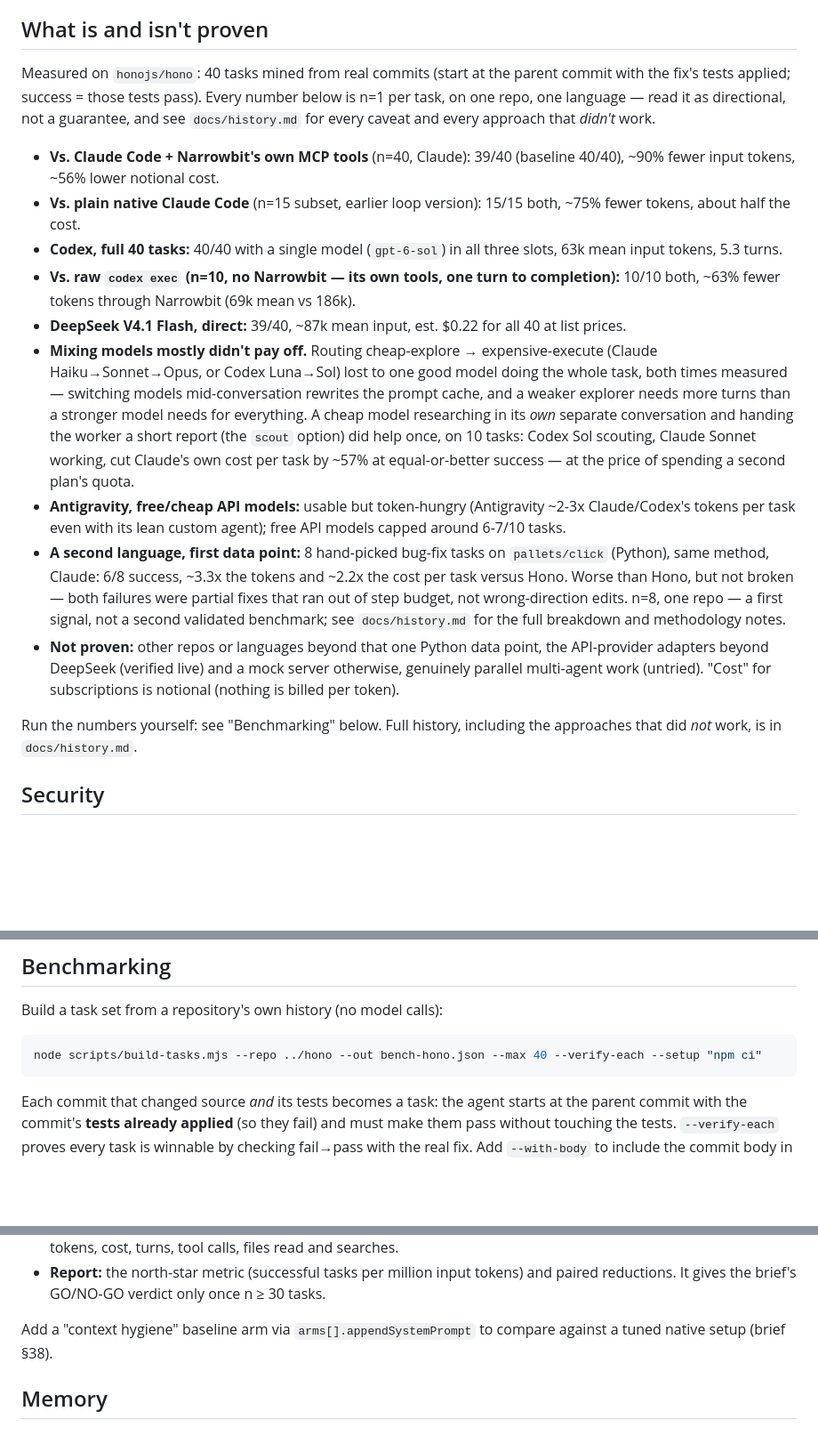
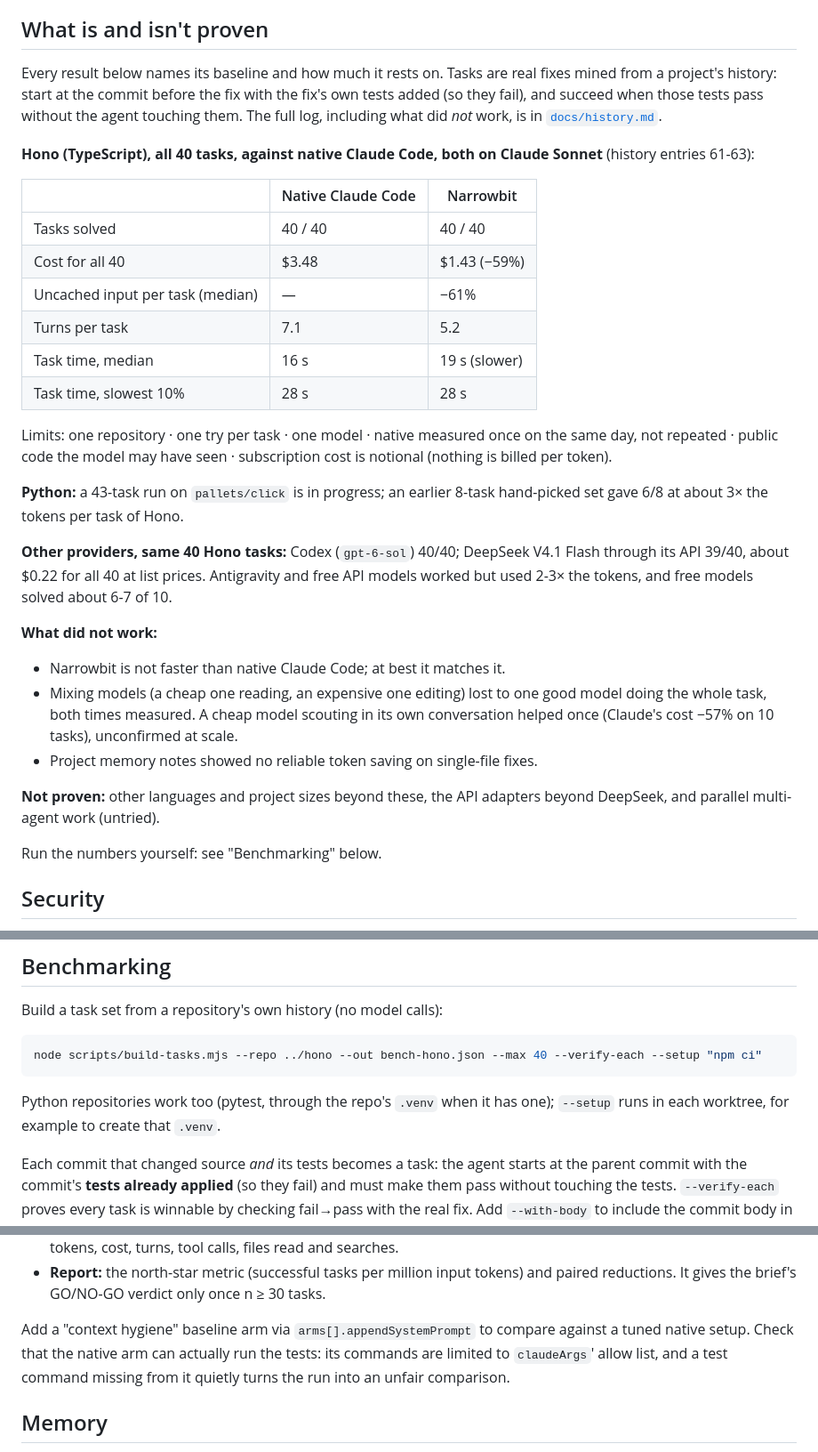
Before and after one commit to sanjuraw/narrowbit, a Markdown page: README.md, 3 parts joined by grey strips. Shown at 89% size. Drawn GitHub-style; blank space fills up the shorter version.

Commit message:
README: results shown next to their baseline and limits, current same-day numbers against native Claude Code, and what didn't work
Co-Authored-By: Claude Opus 5.5 <noreply@anthropic.com>

````diff
--- a/README.md
+++ b/README.md
@@ -48,19 +48,33 @@ narrowbit limits                       # Claude / Codex 5-hour and weekly usage
 
 ## What is and isn't proven
 
-Measured on `honojs/hono`: 40 tasks mined from real commits (start at the parent commit with the fix's tests applied; success = those tests pass). Every number below is n=1 per task, on one repo, one language — read it as directional, not a guarantee, and see `docs/history.md` for every caveat and every approach that *didn't* work.
+Every result below names its baseline and how much it rests on. Tasks are real fixes mined from a project's history: start at the commit before the fix with the fix's own tests added (so they fail), and succeed when those tests pass without the agent touching them. The full log, including what did *not* work, is in [`docs/history.md`](docs/history.md).
 
-- **Vs. Claude Code + Narrowbit's own MCP tools** (n=40, Claude): 39/40 (baseline 40/40), ~90% fewer input tokens, ~56% lower notional cost.
-- **Vs. plain native Claude Code** (n=15 subset, earlier loop version): 15/15 both, ~75% fewer tokens, about half the cost.
-- **Codex, full 40 tasks:** 40/40 with a single model (`gpt-6-sol`) in all three slots, 63k mean input tokens, 5.3 turns.
-- **Vs. raw `codex exec` (n=10, no Narrowbit — its own tools, one turn to completion):** 10/10 both, ~63% fewer tokens through Narrowbit (69k mean vs 186k).
-- **DeepSeek V4.1 Flash, direct:** 39/40, ~87k mean input, est. $0.22 for all 40 at list prices.
-- **Mixing models mostly didn't pay off.** Routing cheap-explore → expensive-execute (Claude Haiku→Sonnet→Opus, or Codex Luna→Sol) lost to one good model doing the whole task, both times measured — switching models mid-conversation rewrites the prompt cache, and a weaker explorer needs more turns than a stronger model needs for everything. A cheap model researching in its *own* separate conversation and handing the worker a short report (the `scout` option) did help once, on 10 tasks: Codex Sol scouting, Claude Sonnet working, cut Claude's own cost per task by ~57% at equal-or-better success — at the price of spending a second plan's quota.
-- **Antigravity, free/cheap API models:** usable but token-hungry (Antigravity ~2-3x Claude/Codex's tokens per task even with its lean custom agent); free API models capped around 6-7/10 tasks.
-- **A second language, first data point:** 8 hand-picked bug-fix tasks on `pallets/click` (Python), same method, Claude: 6/8 success, ~3.3x the tokens and ~2.2x the cost per task versus Hono. Worse than Hono, but not broken — both failures were partial fixes that ran out of step budget, not wrong-direction edits. n=8, one repo — a first signal, not a second validated benchmark; see `docs/history.md` for the full breakdown and methodology notes.
-- **Not proven:** other repos or languages beyond that one Python data point, the API-provider adapters beyond DeepSeek (verified live) and a mock server otherwise, genuinely parallel multi-agent work (untried). "Cost" for subscriptions is notional (nothing is billed per token).
+**Hono (TypeScript), all 40 tasks, against native Claude Code, both on Claude Sonnet** (history entries 61-63):
 
-Run the numbers yourself: see "Benchmarking" below. Full history, including the approaches that did *not* work, is in `docs/history.md`.
+| | Native Claude Code | Narrowbit |
+|---|---|---|
+| Tasks solved | 40 / 40 | 40 / 40 |
+| Cost for all 40 | $3.48 | $1.43 (−59%) |
+| Uncached input per task (median) | — | −61% |
+| Turns per task | 7.1 | 5.2 |
+| Task time, median | 16 s | 19 s (slower) |
+| Task time, slowest 10% | 28 s | 28 s |
+
+Limits: one repository · one try per task · one model · native measured once on the same day, not repeated · public code the model may have seen · subscription cost is notional (nothing is billed per token).
+
+**Python:** a 43-task run on `pallets/click` is in progress; an earlier 8-task hand-picked set gave 6/8 at about 3× the tokens per task of Hono.
+
+**Other providers, same 40 Hono tasks:** Codex (`gpt-6-sol`) 40/40; DeepSeek V4.1 Flash through its API 39/40, about $0.22 for all 40 at list prices. Antigravity and free API models worked but used 2-3× the tokens, and free models solved about 6-7 of 10.
+
+**What did not work:**
+- Narrowbit is not faster than native Claude Code; at best it matches it.
+- Mixing models (a cheap one reading, an expensive one editing) lost to one good model doing the whole task, both times measured. A cheap model scouting in its own conversation helped once (Claude's cost −57% on 10 tasks), unconfirmed at scale.
+- Project memory notes showed no reliable token saving on single-file fixes.
+
+**Not proven:** other languages and project sizes beyond these, the API adapters beyond DeepSeek, and parallel multi-agent work (untried).
+
+Run the numbers yourself: see "Benchmarking" below.
 
 ## Security
 
@@ -124,6 +138,8 @@ Build a task set from a repository's own history (no model calls):
 node scripts/build-tasks.mjs --repo ../hono --out bench-hono.json --max 40 --verify-each --setup "npm ci"
 ```
 
+Python repositories work too (pytest, through the repo's `.venv` when it has one); `--setup` runs in each worktree, for example to create that `.venv`.
+
 Each commit that changed source *and* its tests becomes a task: the agent starts at the parent commit with the commit's **tests already applied** (so they fail) and must make them pass without touching the tests. `--verify-each` proves every task is winnable by checking fail→pass with the real fix. Add `--with-body` to include the commit body in the prompt (usually explains the fix, so off by default).
 
 ```bash
@@ -137,7 +153,7 @@ narrowbit benchmark report
 - **Recorded per run:** success (the verify command's exit code), input, cache-creation, cache-read and output tokens, cost, turns, tool calls, files read and searches.
 - **Report:** the north-star metric (successful tasks per million input tokens) and paired reductions. It gives the brief's GO/NO-GO verdict only once n ≥ 30 tasks.
 
-Add a "context hygiene" baseline arm via `arms[].appendSystemPrompt` to compare against a tuned native setup (brief §38).
+Add a "context hygiene" baseline arm via `arms[].appendSystemPrompt` to compare against a tuned native setup. Check that the native arm can actually run the tests: its commands are limited to `claudeArgs`' allow list, and a test command missing from it quietly turns the run into an unfair comparison.
 
 ## Memory
 
````
